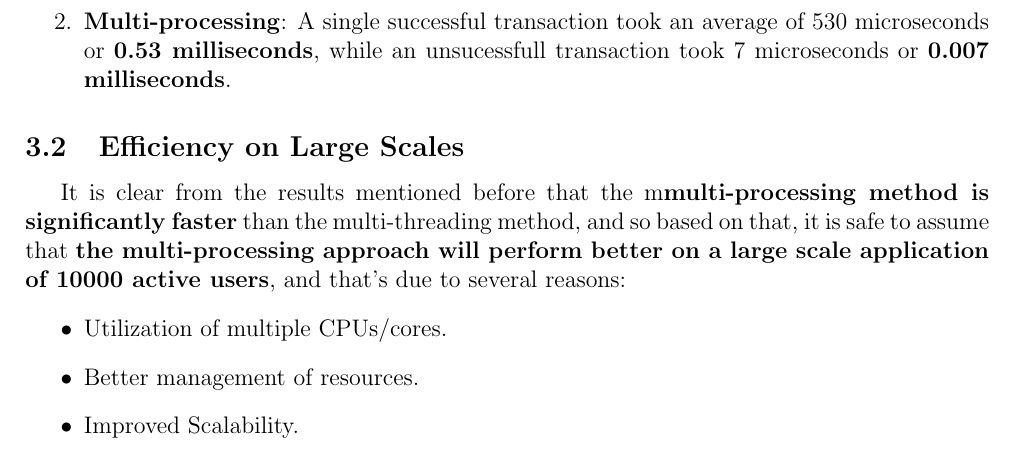
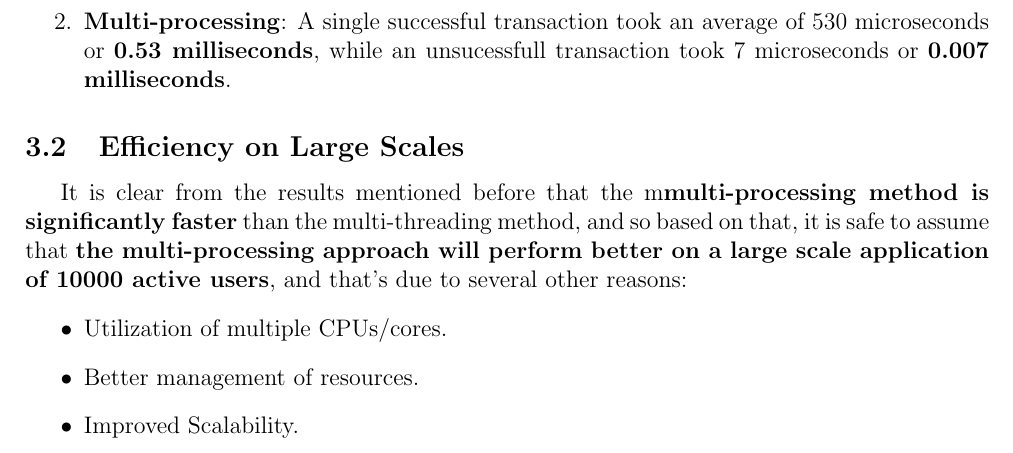
Before and after one commit to MoChahadeh/BLG312E-HW2, a LaTeX document (report/main.tex): part of page 6 of 6, cut so that both start at the same text. Compiled offline with pdfLaTeX.

Commit message:
Commit to pull

```diff
--- a/report/main.tex
+++ b/report/main.tex
@@ -246,7 +246,7 @@ By using the \textbf{gettimeofday()} function from the library \textbf{sys/time.
 \end{enumerate}
 
 \subsection{Efficiency on Large Scales}
-It is clear from the results mentioned before that the m\textbf{multi-processing method is significantly faster} than the multi-threading method, and so based on that, it is safe to assume that \textbf{the multi-processing approach will perform better on a large scale application of 10000 active users}, and that's due to several reasons:
+It is clear from the results mentioned before that the m\textbf{multi-processing method is significantly faster} than the multi-threading method, and so based on that, it is safe to assume that \textbf{the multi-processing approach will perform better on a large scale application of 10000 active users}, and that's due to several other reasons:
 \begin{itemize}
 \item Utilization of multiple CPUs/cores.
 \item Better management of resources.
```
Also changed, not shown: report/main.pdf, 3 other files.
